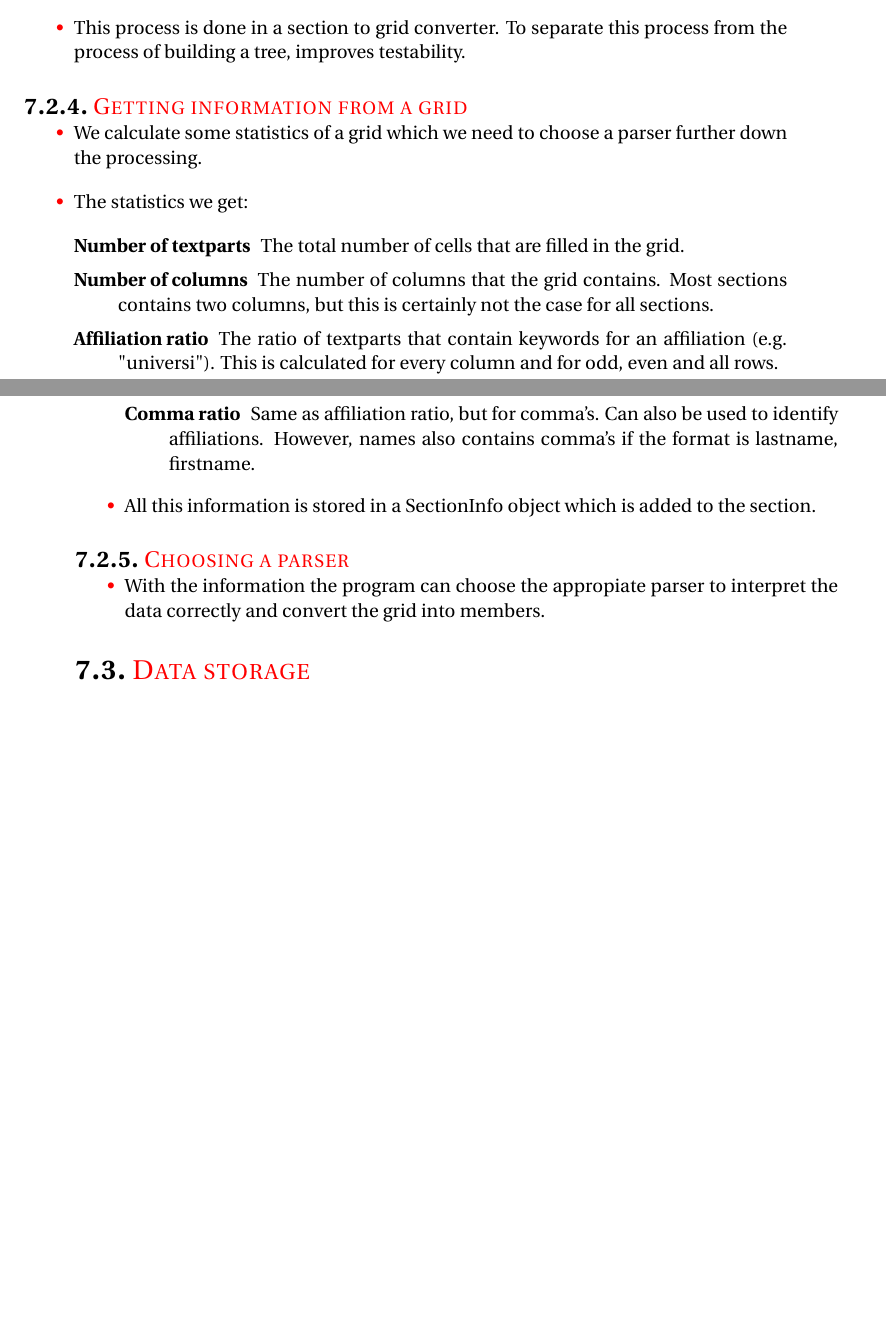
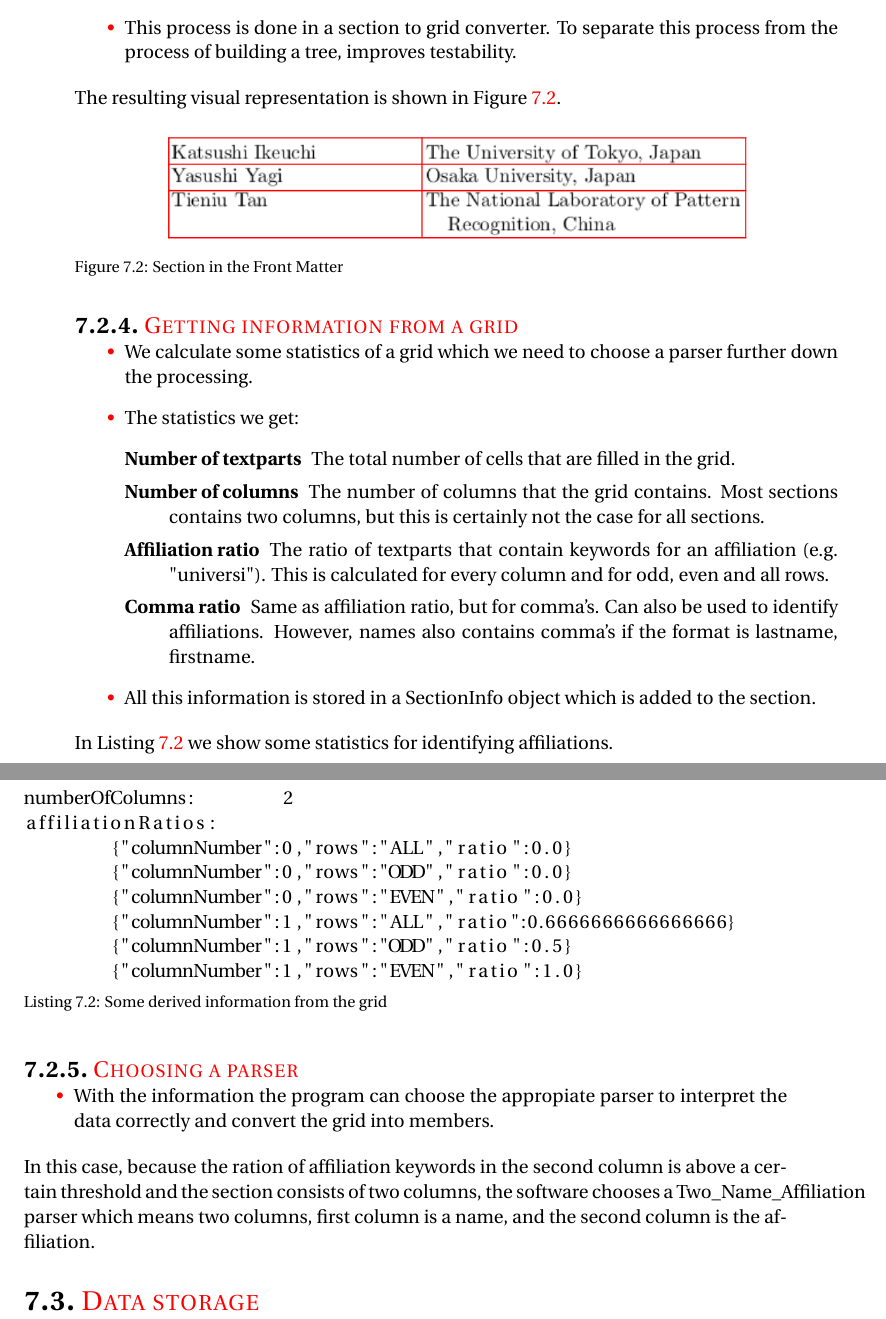
Before and after one commit to XibrenX/MasterThesis, a LaTeX thesis (scriptie/overleaf/report.tex): two parts of pages 28 and 29 of 50 before the commit and two parts of pages 29 and 30 of 51 after it, joined at a grey line, cut so that both start at the same text, the shorter picture padded with empty space. Compiled offline with pdfLaTeX.

Commit message:
images front matter

```diff
--- a/scriptie/overleaf/report.tex
+++ b/scriptie/overleaf/report.tex
@@ -1277,6 +1302,14 @@ may be interesting.
     \item This process is done in a section to grid converter. To separate this
         process from the process of building a tree, improves testability.
 \end{itemize}
+The resulting visual representation is shown in
+Figure~\ref{fig:front_matter_section_grid}.
+\begin{figure}[H]
+    \centering
+    \includegraphics[width=12cm]{images/front_matter/section_table.png}
+    \caption{Section in the Front Matter}
+    \label{fig:front_matter_section_grid}
+\end{figure}
 
 \subsection{Getting information from a grid}
 \begin{itemize}
@@ -1299,17 +1332,34 @@ may be interesting.
     \item All this information is stored in a SectionInfo object which is added
         to the section.
 \end{itemize}
+In Listing~\ref{lst:front_matter_grid_info} we show some statistics for
+identifying affiliations.
+\begin{lstlisting}[caption={Some derived information from the grid},captionpos=b,label={lst:front_matter_grid_info}]
+numberOfColumns:	2
+affiliationRatios:
+	{"columnNumber":0,"rows":"ALL","ratio":0.0}
+	{"columnNumber":0,"rows":"ODD","ratio":0.0}
+	{"columnNumber":0,"rows":"EVEN","ratio":0.0}
+	{"columnNumber":1,"rows":"ALL","ratio":0.6666666666666666}
+	{"columnNumber":1,"rows":"ODD","ratio":0.5}
+	{"columnNumber":1,"rows":"EVEN","ratio":1.0}
+\end{lstlisting}
 
 \subsection{Choosing a parser}
 \begin{itemize}
     \item With the information the program can choose the appropiate parser to
         interpret the data correctly and convert the grid into members.
 \end{itemize}
+In this case, because the ration of affiliation keywords in the second column is
+above a certain threshold and the section consists of two columns, the software
+chooses a Two\_Name\_Affiliation parser which means two columns, first column is a
+name, and the second column is the affiliation.
 
 \section{Data storage}
 \begin{itemize}
     \item During this process we store data in a database and in logfiles.
 \end{itemize}
+
 
 \subsection{Database}
 In the database we store three entities: file, section and member. All tables
```
Also changed, not shown: scriptie/overleaf/report.tex (31 more changed lines), 1 other file.
